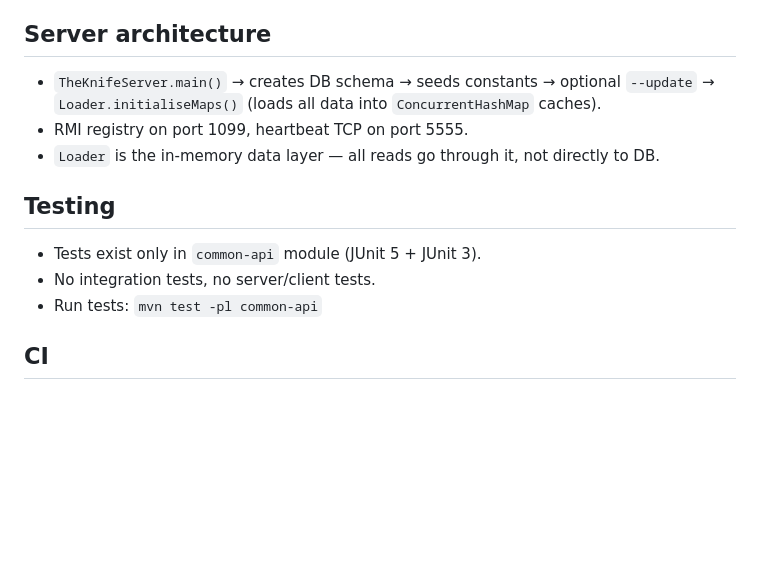
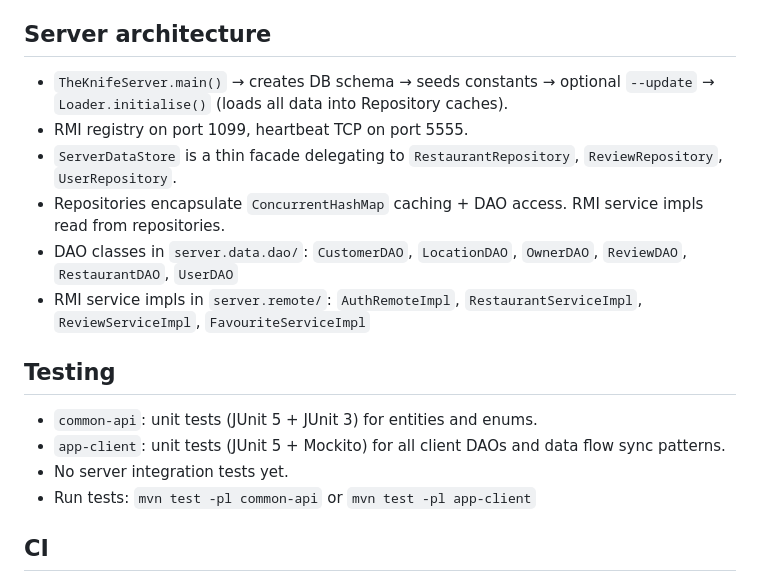
Before and after one commit to lcavagnari/TheKnifeProject_B, a Markdown page: AGENTS.md, the part around the change. Drawn GitHub-style; blank space fills up the shorter version.

```diff
--- a/AGENTS.md
+++ b/AGENTS.md
@@ -42,15 +42,19 @@ Dependency chain: `app-server` and `app-client` both depend on `common-api`.
 
 ## Server architecture
 
-- `TheKnifeServer.main()` → creates DB schema → seeds constants → optional `--update` → `Loader.initialiseMaps()` (loads all data into `ConcurrentHashMap` caches).
+- `TheKnifeServer.main()` → creates DB schema → seeds constants → optional `--update` → `Loader.initialise()` (loads all data into Repository caches).
 - RMI registry on port 1099, heartbeat TCP on port 5555.
-- `Loader` is the in-memory data layer — all reads go through it, not directly to DB.
+- `ServerDataStore` is a thin facade delegating to `RestaurantRepository`, `ReviewRepository`, `UserRepository`.
+- Repositories encapsulate `ConcurrentHashMap` caching + DAO access. RMI service impls read from repositories.
+- DAO classes in `server.data.dao/`: `CustomerDAO`, `LocationDAO`, `OwnerDAO`, `ReviewDAO`, `RestaurantDAO`, `UserDAO`
+- RMI service impls in `server.remote/`: `AuthRemoteImpl`, `RestaurantServiceImpl`, `ReviewServiceImpl`, `FavouriteServiceImpl`
 
 ## Testing
 
-- Tests exist only in `common-api` module (JUnit 5 + JUnit 3).
-- No integration tests, no server/client tests.
-- Run tests: `mvn test -pl common-api`
+- `common-api`: unit tests (JUnit 5 + JUnit 3) for entities and enums.
+- `app-client`: unit tests (JUnit 5 + Mockito) for all client DAOs and data flow sync patterns.
+- No server integration tests yet.
+- Run tests: `mvn test -pl common-api` or `mvn test -pl app-client`
 
 ## CI
 
```
